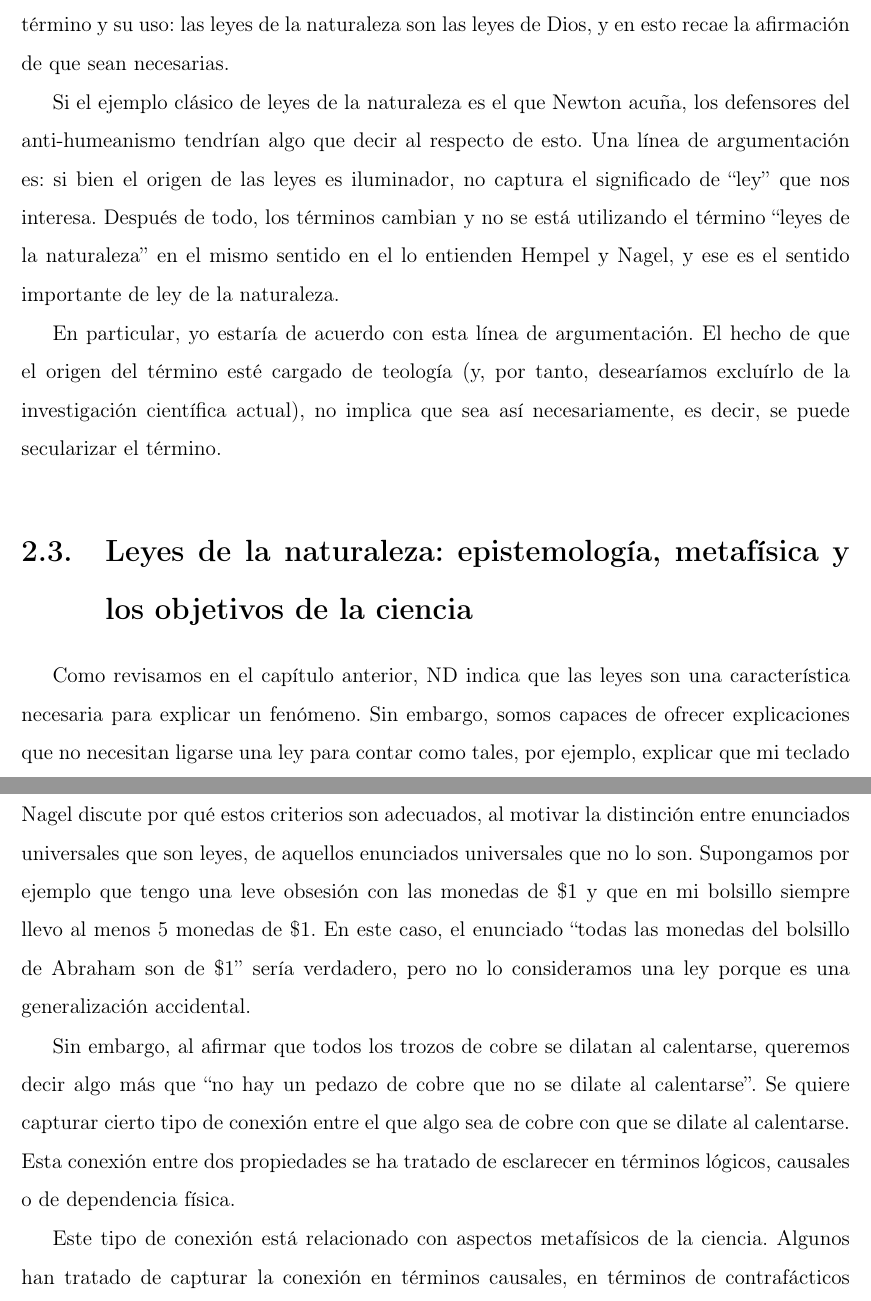
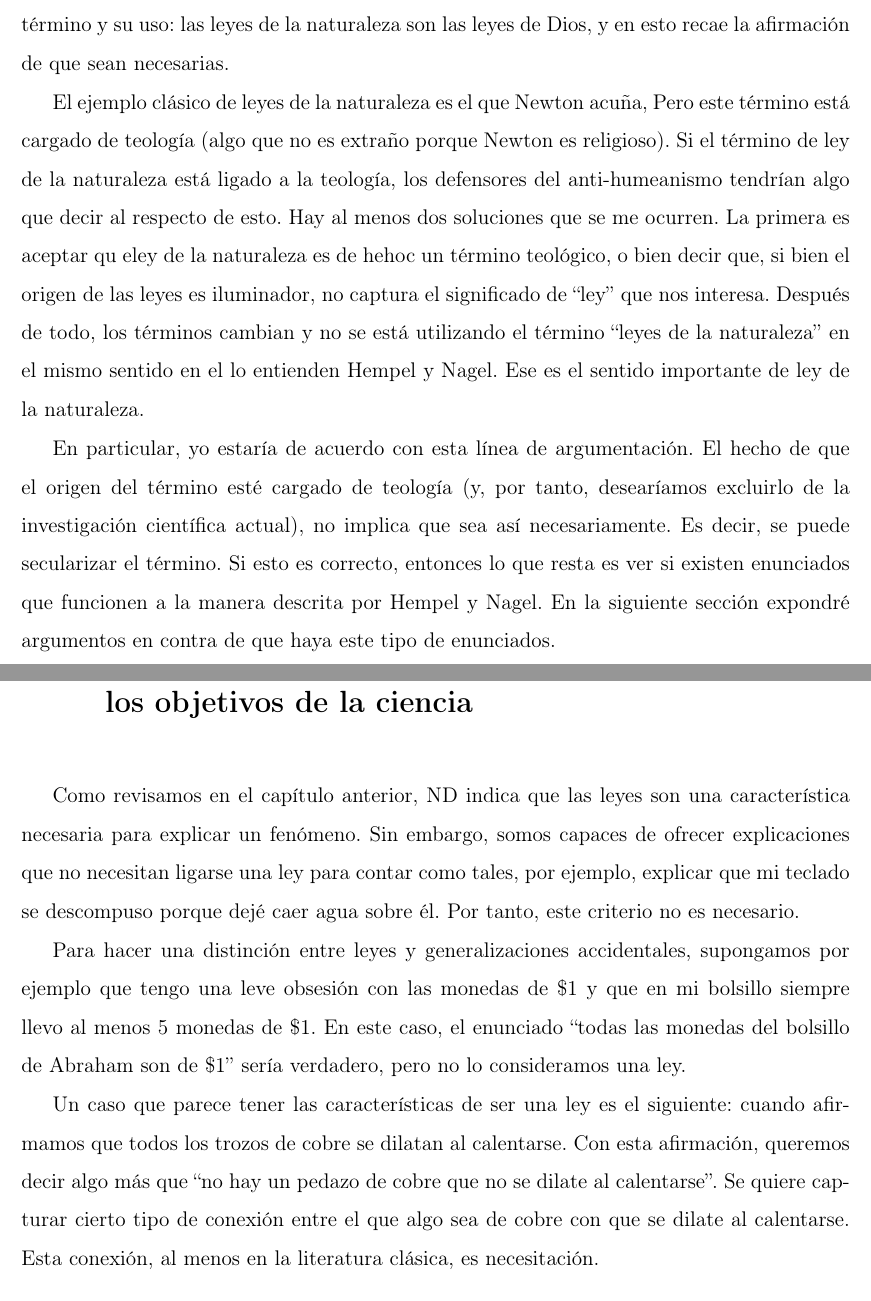
Before and after one commit to pascalin/tesismaster, a LaTeX document (main.tex, which reads Capítulo2/chap2.tex): two parts of pages 26 and 27 of 35, joined at a grey line, cut so that both start at the same text. Compiled offline with pdfLaTeX.

Commit message:
Modifiqué el contenido del capítulo 2, sección Leyes de la naturaleza: epistemología, metafísica y los objetivos de la ciencia

```diff
--- a/Capítulo2/chap2.tex
+++ b/Capítulo2/chap2.tex
@@ -18,18 +18,17 @@ Con respecto al primer punto, Nagel nos ofrece una caracterización al respecto.
 
 Comenzando con el uso del término, el término ley de la naturaleza comenzó a ser utilizado a principios del siglo XVII. En su origen el término estuvo ligado a la teología y a la jurisprudencia \cite{Giere2006, Giere1999}. Evidencia de esta relación con la jurisprudencia la encontramos en la entrada de leyes de la naturaleza en la enciclopedia de d'Alambert y Diderot \cite{lawna}. Más aún, en la entrada se menciona que primero se llegó a pensar que las leyes naturales son aquellas impuestas por Dios para la buena conducta de los seres humanos. Si se actúa de acuerdo a los deseos de Dios, entonces las acciones son buenas; las acciones son moralmente deleznables en caso contrario. Pero además, al dotar de conocimiento a los seres humanos, podemos conocer esas leyes al examinar la naturaleza. Esto nos da evidencia del origen del término y su uso: las leyes de  la naturaleza son las leyes de Dios, y en esto recae la afirmación de que sean necesarias.
 
-Si el ejemplo clásico de leyes de la naturaleza es el que Newton acuña, los defensores del anti-humeanismo tendrían algo que decir al respecto de esto. Una línea de argumentación es: si bien el origen de las leyes es iluminador, no captura el significado de ``ley'' que nos interesa. Después de todo, los términos cambian y no se está utilizando el término ``leyes de la naturaleza'' en el mismo sentido en el lo entienden Hempel y Nagel, y ese es el sentido importante de ley de la naturaleza.
+El ejemplo clásico de leyes de la naturaleza es el que Newton acuña, Pero este término está cargado de teología (algo que no es extraño porque Newton es religioso). Si el término de ley de la naturaleza está ligado a la teología, los defensores del anti-humeanismo tendrían algo que decir al respecto de esto. Hay al menos dos soluciones que se me ocurren. La primera es aceptar qu eley de la naturaleza es de hehoc un término teológico, o bien decir que, si bien el origen de las leyes es iluminador, no captura el significado de ``ley'' que nos interesa. Después de todo, los términos cambian y no se está utilizando el término ``leyes de la naturaleza'' en el mismo sentido en el lo entienden Hempel y Nagel. Ese es el sentido importante de ley de la naturaleza.
 
-En particular, yo estaría de acuerdo con esta línea de argumentación. El hecho de que el origen del término esté cargado de teología (y, por tanto, desearíamos excluírlo de la investigación científica actual), no implica que sea así necesariamente, es decir, se puede secularizar el término.
+En particular, yo estaría de acuerdo con esta línea de argumentación. El hecho de que el origen del término esté cargado de teología (y, por tanto, desearíamos excluirlo de la investigación científica actual), no implica que sea así necesariamente. Es decir, se puede secularizar el término. Si esto es correcto, entonces lo que resta es ver si existen enunciados que funcionen a la manera descrita por Hempel y Nagel. En la siguiente sección expondré argumentos en contra de que haya este tipo de enunciados.
 
 \section{Leyes de la naturaleza: epistemología, metafísica y los objetivos de la ciencia}
 
 Como revisamos en el capítulo anterior, ND indica que las leyes son una característica necesaria para explicar un fenómeno. Sin embargo, somos capaces de ofrecer explicaciones que no necesitan ligarse una ley para contar como tales, por ejemplo, explicar que mi teclado se descompuso porque dejé caer agua sobre él. Por tanto, este criterio no es necesario.
 
-Puede sugerirse que este criterio se restringe sólo a explicaciones científicas, pero aún así no es claro que todas las disciplinas científicas utilicen leyes en sus explicaciones, \textit{e.g.}, la biología. Creemos que sin duda la biología ofrece explicaciones de fenómenos naturales. Por ejemplo en \cite{Losos2004} se quiere investigar qué sucede con el proceso evolutivo de la especie \textit{Anolis Sagrei} cuando se introduce un depredador, en específico el \textit{Leiocephalus Carinatus}. Sucede que al introducir a este depredador, que habita principalmente en el suelo, el \textit{A. Sagrei} tiende a habitar lugares más altos y comienza a desarrollar sus extremidades para que le permita escalar. Esto responde a la pregunta ¿por qué \textit{A. Sagrei}, que suele ser una lagartija que habita en los suelos, comenzó a desarrollar extremidades que le permitan escalar? Cuya respuesta es ``porque se introdujo un depredador que principalmente habita en el suelo''. Esto claramente es una explicación. A pesar de ello, no hay leyes en su formulación y no parece plausible generar una ley a partir de este caso particular.
+Para hacer una distinción entre leyes y generalizaciones accidentales, supongamos por ejemplo que tengo una leve obsesión con las monedas de \$1 y que en mi bolsillo siempre llevo al menos 5 monedas de \$1. En este caso, el enunciado ``todas las monedas del bolsillo de Abraham son de \$1'' sería verdadero, pero no lo consideramos una ley.
 
-Sin embargo, hay una fuerte intuición de que la ciencia en general trabaja con leyes. Nagel, por ejemplo, dedica una parte de \cite{Nagel2006} a hacer explícito qué es una ley de la naturaleza. Nagel discute por qué estos criterios son adecuados, al motivar la distinción entre enunciados universales que son leyes, de aquellos enunciados universales que no lo son. Supongamos por ejemplo que tengo una leve obsesión con las monedas de \$1 y que en mi bolsillo siempre llevo al menos 5 monedas de \$1. En este caso, el enunciado ``todas las monedas del bolsillo de Abraham son de \$1'' sería verdadero, pero no lo consideramos una ley porque es una generalización accidental.
+Un caso que parece tener las características de ser una ley es el siguiente: cuando afirmamos que todos los trozos de cobre se dilatan al calentarse.  Con esta afirmación, queremos decir algo más que ``no hay un pedazo de cobre que no se dilate al calentarse''. Se quiere capturar cierto tipo de conexión entre el que algo sea de cobre con que se dilate al calentarse. Esta conexión, al menos en la literatura clásica, es necesitación.
 
-Sin embargo, al afirmar que todos los trozos de cobre se dilatan al calentarse, queremos decir algo más que ``no hay un pedazo de cobre que no se dilate al calentarse''. Se quiere capturar cierto tipo de conexión entre el que algo sea de cobre con que se dilate al calentarse. Esta conexión entre dos propiedades se ha tratado de esclarecer en términos lógicos, causales o de dependencia física.
+Un ejemplo más. En \cite{Losos2004} se quiere investigar qué sucede con el proceso evolutivo de la especie \textit{Anolis Sagrei} cuando se introduce un depredador, en específico el \textit{Leiocephalus Carinatus}. Sucede que al introducir a este depredador, que habita principalmente en el suelo, el \textit{A. Sagrei} tiende a habitar lugares más altos y comienza a desarrollar sus extremidades para que le permita escalar. Esto responde a la pregunta ¿por qué \textit{A. Sagrei}, que suele ser una lagartija que habita en los suelos, comenzó a desarrollar extremidades que le permitan escalar? Cuya respuesta es ``porque se introdujo un depredador que principalmente habita en el suelo''. Esto claramente es una explicación. A pesar de ello, no hay leyes en su formulación y no parece plausible generar una ley a partir de este caso particular.
 
-Este tipo de conexión está relacionado con aspectos metafísicos de la ciencia. Algunos han tratado de capturar la conexión en términos causales, en términos de contrafácticos y algunos han sido escépticos acerca de esta conexión. En particular, Nagel discute en la siguiente sección la conexión lógica entre ambas propiedades. Hay quienes sostienen que esta conexión es de carácter necesario en tanto es suficiente saber el efecto para saber qué lo causó, asumiendo que tenemos una ley que describe este comportamiento. Sin embargo, esta postura asume que hay una conexión necesaria, porque de haber conexiónes necesarias, podríamos justificar nuestro conocimiento de las causas a partir de los efectos. Es por ello que Nagel dice que lo que hace falta es una demostración de la necesidad de dicha conexión.
```
Also changed, not shown: Capítulo2/chap2.tex (9 more changed lines), 1 other file.
